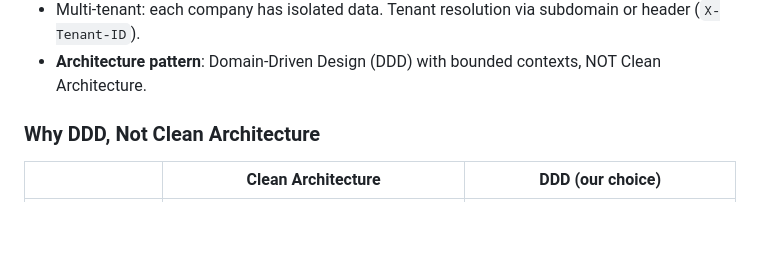
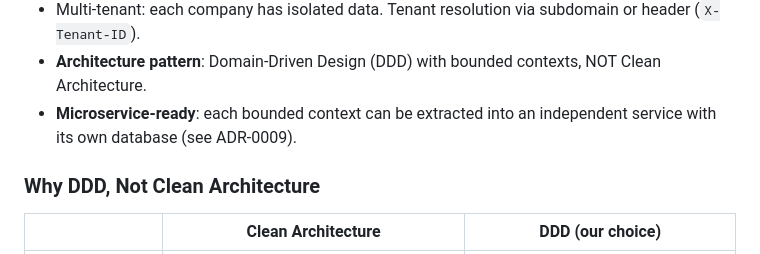
Before and after one commit to CMGeorge/Nexus, a Markdown page: AGENTS.md, the part around the change. Rendered like a GitHub page; blank space fills up the shorter version.

```diff
--- a/AGENTS.md
+++ b/AGENTS.md
@@ -14,6 +14,7 @@ Nexus/                  # This repo — only docker-compose, CI, shared config
 - Root-level changes are limited to: `docker-compose.yml`, `.github/workflows/`, `Makefile`, `.env.example`, shared tooling configs.
 - Multi-tenant: each company has isolated data. Tenant resolution via subdomain or header (`X-Tenant-ID`).
 - **Architecture pattern**: Domain-Driven Design (DDD) with bounded contexts, NOT Clean Architecture.
+- **Microservice-ready**: each bounded context can be extracted into an independent service with its own database (see ADR-0009).
 
 ### Why DDD, Not Clean Architecture
 
```
Also changed, not shown: README.md (+3 -1 lines), docs/adr/0009-microservice-strategy.md (added, +111 -0 lines).
